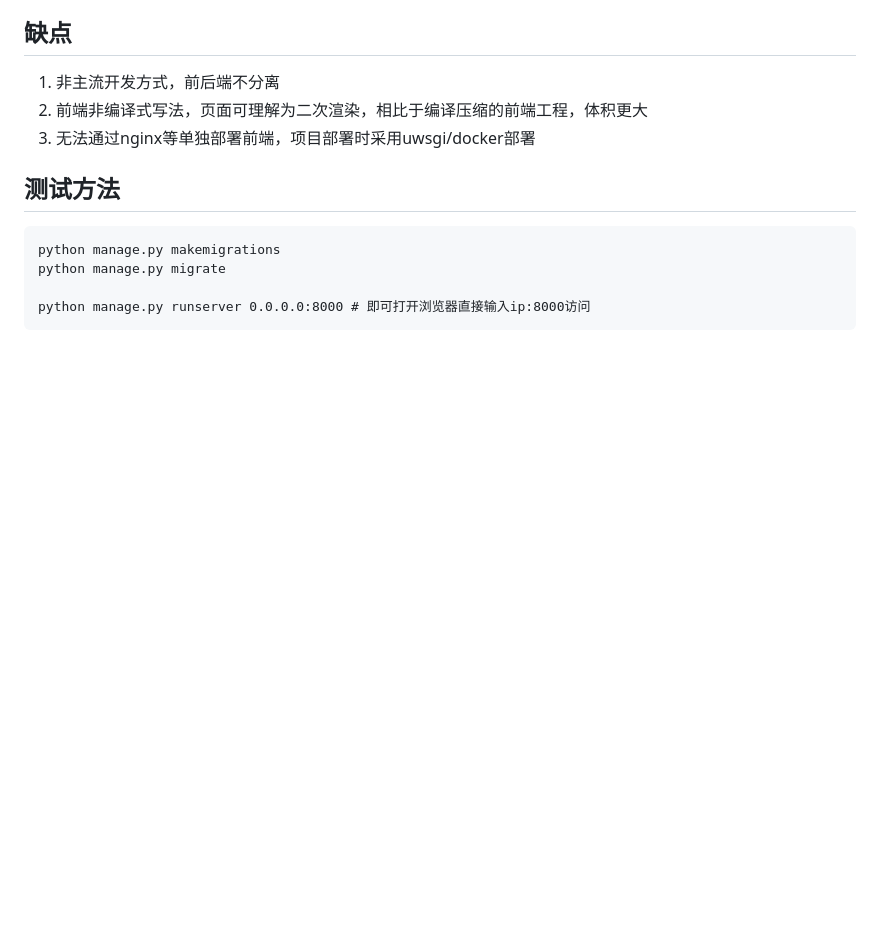
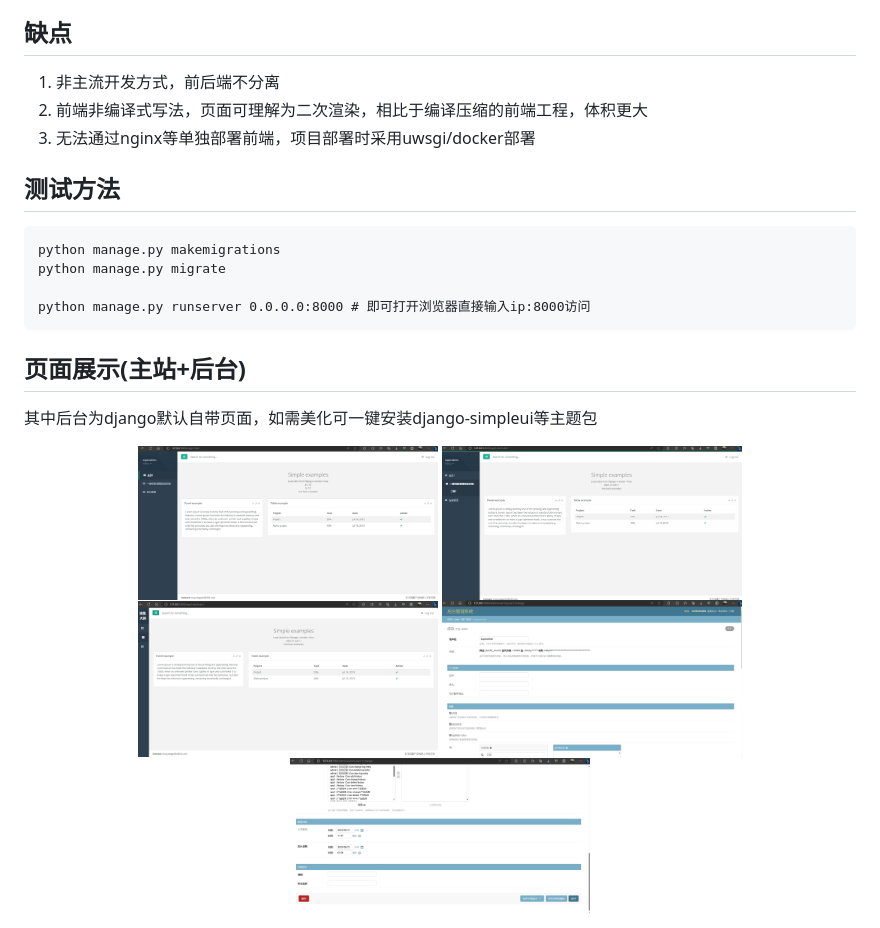
Before and after one commit to ywz978020607/drmv-miniadmin, a Markdown page: readme.md, the part around the change. Rendered like a GitHub page; pictures changed too: .introduction/backpage1.png (added), .introduction/backpage2.png (added), .introduction/mainpage1.png (added); blank space fills up the shorter version.

Commit message:
add pic

````diff
--- a/readme.md
+++ b/readme.md
@@ -26,3 +26,14 @@ python manage.py migrate
 
 python manage.py runserver 0.0.0.0:8000 # 即可打开浏览器直接输入ip:8000访问
 ```
+
+## 页面展示(主站+后台)
+其中后台为django默认自带页面，如需美化可一键安装django-simpleui等主题包
+
+<center class="half">
+<img src=".introduction/mainpage1.png" width="300" />
+<img src=".introduction/mainpage2.png" width="300" />
+<img src=".introduction/mainpage3.png" width="300" />
+<img src=".introduction/backpage1.png" width="300" />
+<img src=".introduction/backpage2.png" width="300" />
+</center>
````
Also changed, not shown: 1 other file.
